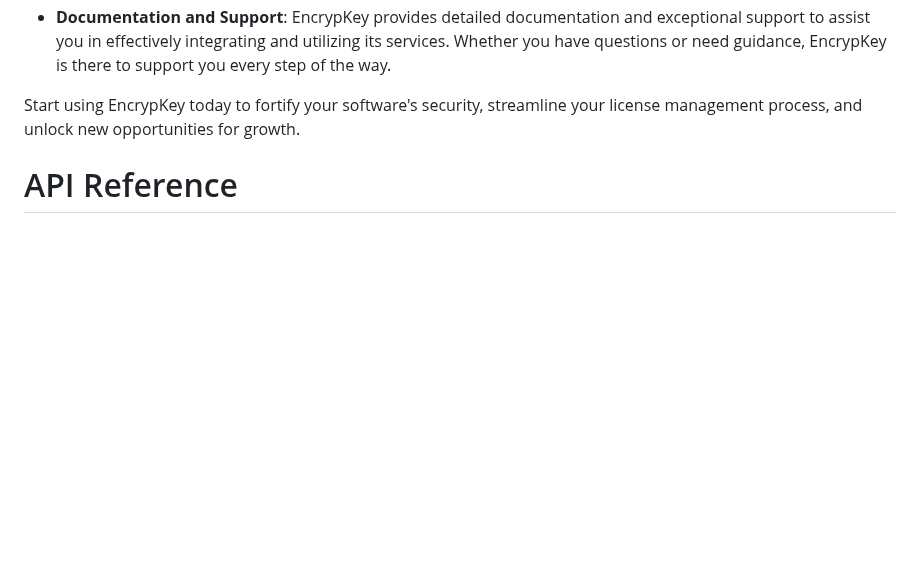
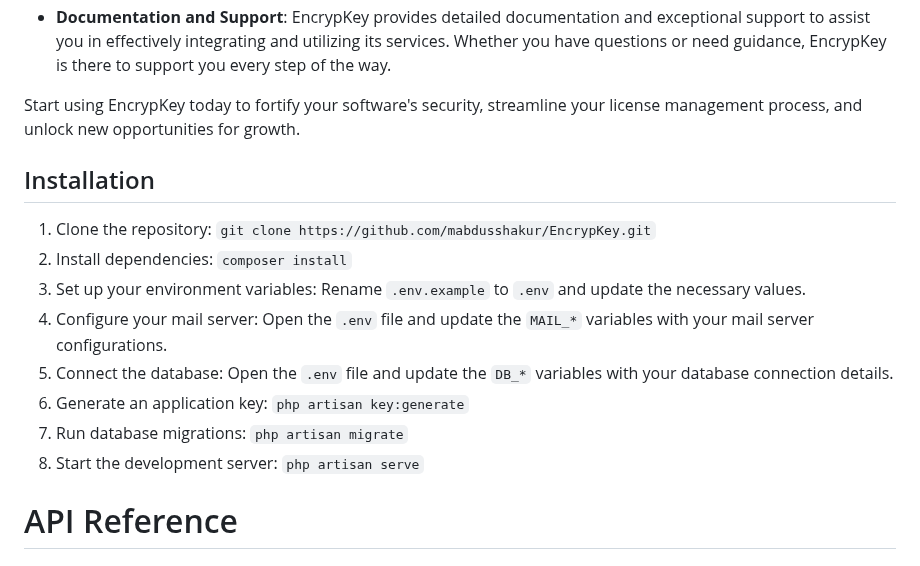
Before and after one commit to mabdusshakur/EncrypKey, a Markdown page: README.md, the part around the change. Rendered like a GitHub page; blank space fills up the shorter version.

```diff
--- a/README.md
+++ b/README.md
@@ -27,6 +27,18 @@ To harness the power of EncrypKey, follow these simple steps:
 - **Documentation and Support**: EncrypKey provides detailed documentation and exceptional support to assist you in effectively integrating and utilizing its services. Whether you have questions or need guidance, EncrypKey is there to support you every step of the way.
 
 Start using EncrypKey today to fortify your software's security, streamline your license management process, and unlock new opportunities for growth.
+
+
+## Installation
+
+1. Clone the repository: `git clone https://github.com/mabdusshakur/EncrypKey.git`
+2. Install dependencies: `composer install`
+3. Set up your environment variables: Rename `.env.example` to `.env` and update the necessary values.
+4. Configure your mail server: Open the `.env` file and update the `MAIL_*` variables with your mail server configurations.
+5. Connect the database: Open the `.env` file and update the `DB_*` variables with your database connection details.
+6. Generate an application key: `php artisan key:generate`
+7. Run database migrations: `php artisan migrate`
+8. Start the development server: `php artisan serve`
 
 
 # API Reference
```
